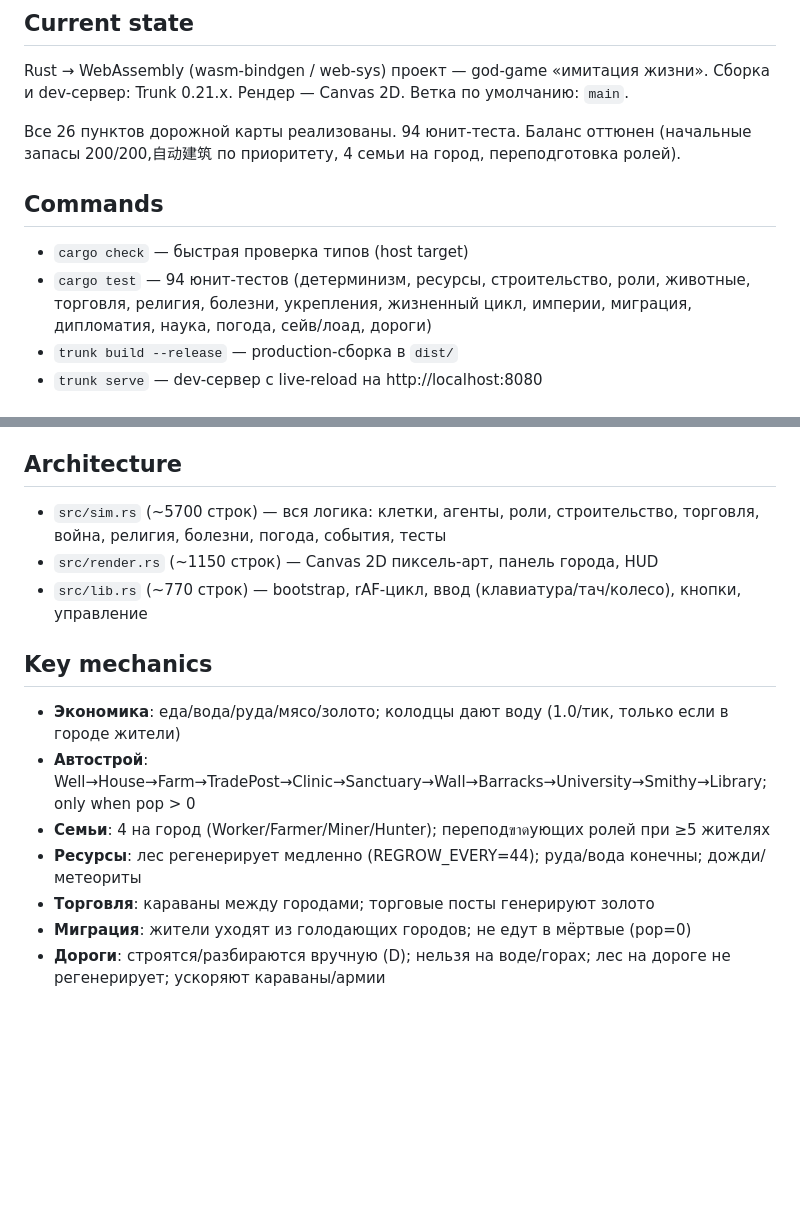
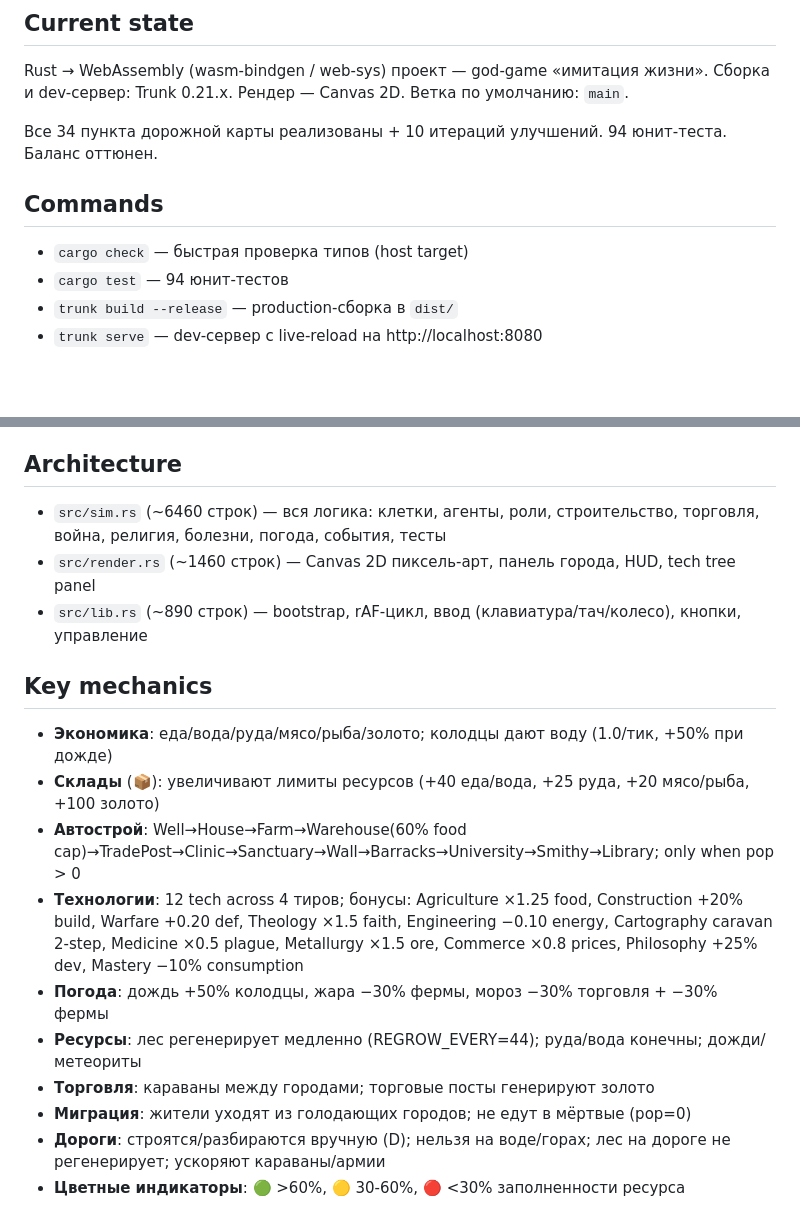
Before and after one commit to Boowar/sandbox, a Markdown page: AGENTS.md, 2 parts joined by grey strips. Rendered like a GitHub page; blank space fills up the shorter version.

Commit message:
docs: update AGENTS.md — 10 improvement iterations, tech bonuses, weather effects, perf optimizations

```diff
--- a/AGENTS.md
+++ b/AGENTS.md
@@ -5,12 +5,12 @@
 Rust → WebAssembly (wasm-bindgen / web-sys) проект — god-game «имитация жизни».
 Сборка и dev-сервер: Trunk 0.21.x. Рендер — Canvas 2D. Ветка по умолчанию: `main`.
 
-Все 26 пунктов дорожной карты реализованы. 94 юнит-теста. Баланс оттюнен (начальные запасы 200/200,自动建筑 по приоритету, 4 семьи на город, переподготовка ролей).
+Все 34 пункта дорожной карты реализованы + 10 итераций улучшений. 94 юнит-теста. Баланс оттюнен.
 
 ## Commands
 
 - `cargo check` — быстрая проверка типов (host target)
-- `cargo test` — 94 юнит-тестов (детерминизм, ресурсы, строительство, роли, животные, торговля, религия, болезни, укрепления, жизненный цикл, империи, миграция, дипломатия, наука, погода, сейв/лоад, дороги)
+- `cargo test` — 94 юнит-тестов
 - `trunk build --release` — production-сборка в `dist/`
 - `trunk serve` — dev-сервер с live-reload на http://localhost:8080
 
@@ -23,16 +23,19 @@ Rust → WebAssembly (wasm-bindgen / web-sys) проект — god-game «ими
 
 ## Architecture
 
-- `src/sim.rs` (~5700 строк) — вся логика: клетки, агенты, роли, строительство, торговля, война, религия, болезни, погода, события, тесты
-- `src/render.rs` (~1150 строк) — Canvas 2D пиксель-арт, панель города, HUD
-- `src/lib.rs` (~770 строк) — bootstrap, rAF-цикл, ввод (клавиатура/тач/колесо), кнопки, управление
+- `src/sim.rs` (~6460 строк) — вся логика: клетки, агенты, роли, строительство, торговля, война, религия, болезни, погода, события, тесты
+- `src/render.rs` (~1460 строк) — Canvas 2D пиксель-арт, панель города, HUD, tech tree panel
+- `src/lib.rs` (~890 строк) — bootstrap, rAF-цикл, ввод (клавиатура/тач/колесо), кнопки, управление
 
 ## Key mechanics
 
-- **Экономика**: еда/вода/руда/мясо/золото; колодцы дают воду (1.0/тик, только если в городе жители)
-- **Автострой**: Well→House→Farm→TradePost→Clinic→Sanctuary→Wall→Barracks→University→Smithy→Library; only when pop > 0
-- **Семьи**: 4 на город (Worker/Farmer/Miner/Hunter); переподขาดующих ролей при ≥5 жителях
+- **Экономика**: еда/вода/руда/мясо/рыба/золото; колодцы дают воду (1.0/тик, +50% при дожде)
+- **Склады** (📦): увеличивают лимиты ресурсов (+40 еда/вода, +25 руда, +20 мясо/рыба, +100 золото)
+- **Автострой**: Well→House→Farm→Warehouse(60% food cap)→TradePost→Clinic→Sanctuary→Wall→Barracks→University→Smithy→Library; only when pop > 0
+- **Технологии**: 12 tech across 4 тиров; бонусы: Agriculture ×1.25 food, Construction +20% build, Warfare +0.20 def, Theology ×1.5 faith, Engineering −0.10 energy, Cartography caravan 2-step, Medicine ×0.5 plague, Metallurgy ×1.5 ore, Commerce ×0.8 prices, Philosophy +25% dev, Mastery −10% consumption
+- **Погода**: дождь +50% колодцы, жара −30% фермы, мороз −30% торговля + −30% фермы
 - **Ресурсы**: лес регенерирует медленно (REGROW_EVERY=44); руда/вода конечны; дожди/метеориты
 - **Торговля**: караваны между городами; торговые посты генерируют золото
 - **Миграция**: жители уходят из голодающих городов; не едут в мёртвые (pop=0)
 - **Дороги**: строятся/разбираются вручную (D); нельзя на воде/горах; лес на дороге не регенерирует; ускоряют караваны/армии
+- **Цветные индикаторы**: 🟢 >60%, 🟡 30-60%, 🔴 <30% заполненности ресурса
```
